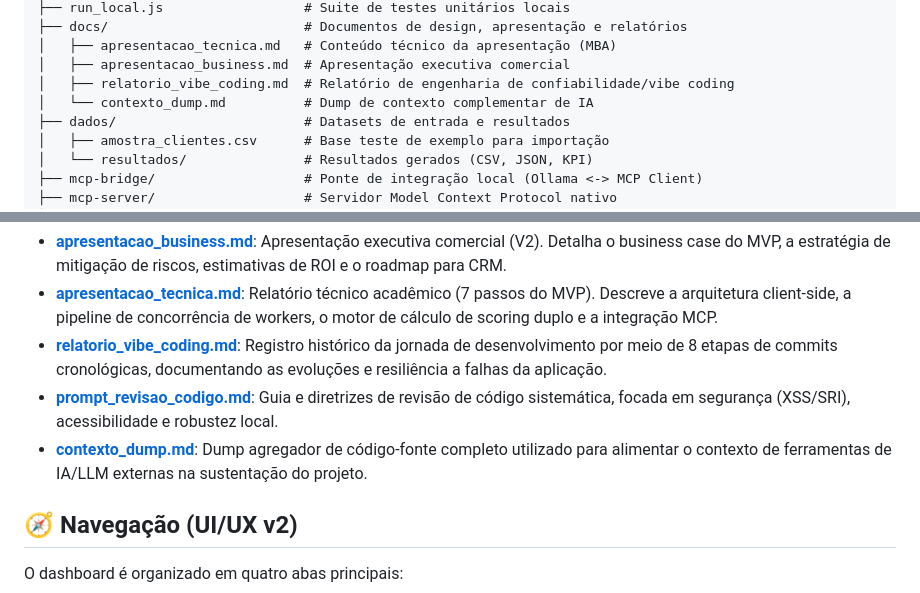
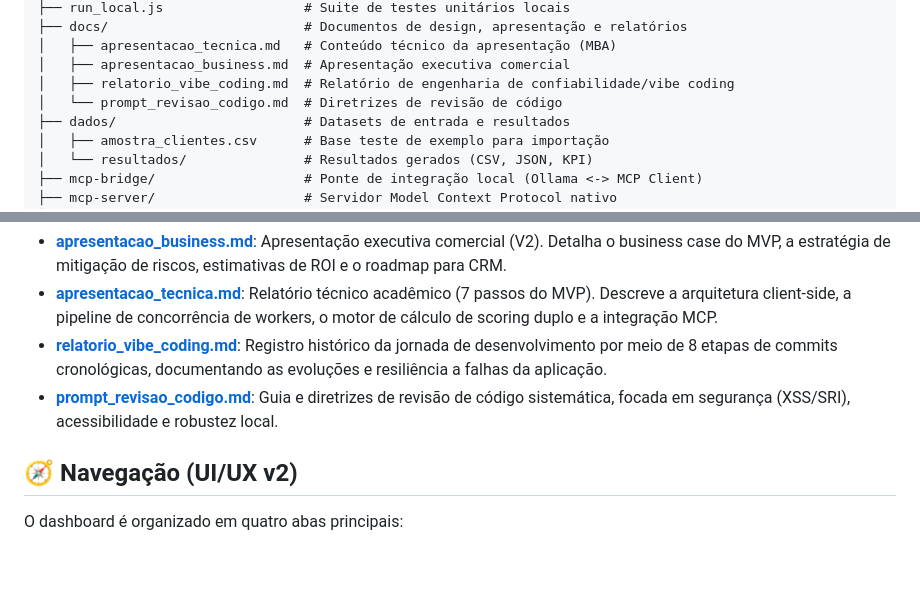
Before and after one commit to danieldchm/cnpj-audit-dashboard, a Markdown page: README.md, 2 parts joined by grey strips. Drawn GitHub-style; blank space fills up the shorter version.

Commit message:
docs: remover referencias ao contexto_dump.md (arquivo removido)

```diff
--- a/README.md
+++ b/README.md
@@ -35,7 +35,7 @@ cnpj-audit-dashboard/
 │   ├── apresentacao_tecnica.md   # Conteúdo técnico da apresentação (MBA)
 │   ├── apresentacao_business.md  # Apresentação executiva comercial
 │   ├── relatorio_vibe_coding.md  # Relatório de engenharia de confiabilidade/vibe coding
-│   └── contexto_dump.md          # Dump de contexto complementar de IA
+│   └── prompt_revisao_codigo.md  # Diretrizes de revisão de código
 ├── dados/                        # Datasets de entrada e resultados
 │   ├── amostra_clientes.csv      # Base teste de exemplo para importação
 │   └── resultados/               # Resultados gerados (CSV, JSON, KPI)
@@ -53,7 +53,6 @@ A pasta [docs/](file:///Users/daniel.costa.br/Downloads/cnpj-audit-dashboard/doc
 *   **[apresentacao_tecnica.md](file:///Users/daniel.costa.br/Downloads/cnpj-audit-dashboard/docs/apresentacao_tecnica.md)**: Relatório técnico acadêmico (7 passos do MVP). Descreve a arquitetura client-side, a pipeline de concorrência de workers, o motor de cálculo de scoring duplo e a integração MCP.
 *   **[relatorio_vibe_coding.md](file:///Users/daniel.costa.br/Downloads/cnpj-audit-dashboard/docs/relatorio_vibe_coding.md)**: Registro histórico da jornada de desenvolvimento por meio de 8 etapas de commits cronológicas, documentando as evoluções e resiliência a falhas da aplicação.
 *   **[prompt_revisao_codigo.md](file:///Users/daniel.costa.br/Downloads/cnpj-audit-dashboard/docs/prompt_revisao_codigo.md)**: Guia e diretrizes de revisão de código sistemática, focada em segurança (XSS/SRI), acessibilidade e robustez local.
-*   **[contexto_dump.md](file:///Users/daniel.costa.br/Downloads/cnpj-audit-dashboard/docs/contexto_dump.md)**: Dump agregador de código-fonte completo utilizado para alimentar o contexto de ferramentas de IA/LLM externas na sustentação do projeto.
 
 
 ## 🧭 Navegação (UI/UX v2)
```
